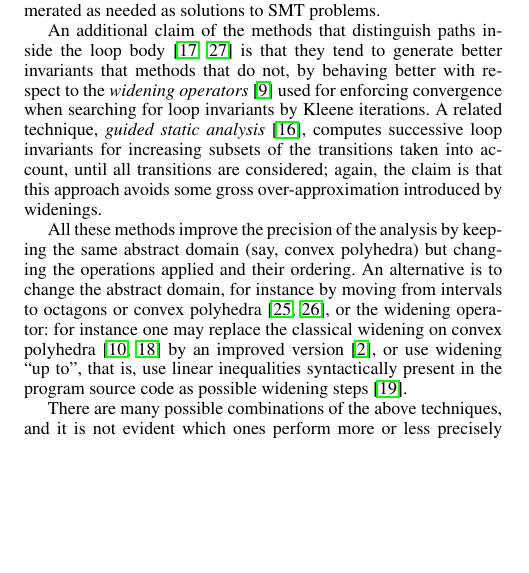
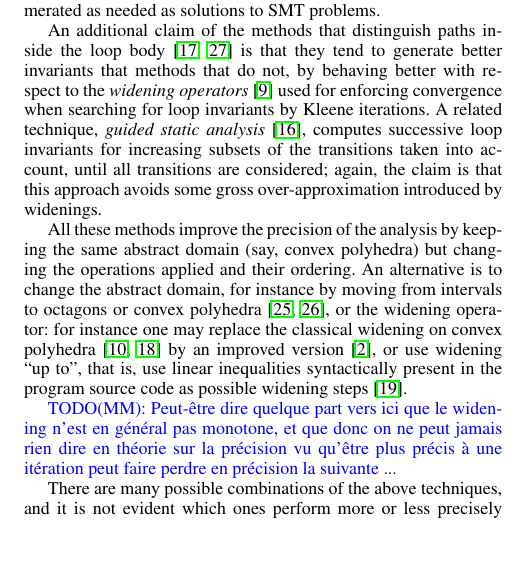
Before and after one commit to julienhenry/pagai, a LaTeX paper (papers/PLDI2012/implicitization.tex): part of one column of page 1 of 9, cut so that both start at the same text, the shorter picture padded with empty space. Compiled offline with pdfLaTeX; a missing font is replaced by an installed copy or a similar font.

Commit message:
Remarque sur widening pas monotone

```diff
--- a/papers/PLDI2012/implicitization.tex
+++ b/papers/PLDI2012/implicitization.tex
@@ -108,6 +108,11 @@ An additional claim of the methods that distinguish paths inside the loop body \
 used for enforcing convergence when searching for loop invariants by Kleene iterations. A related technique, \emph{guided static analysis} \cite{DBLP:conf/sas/GopanR07}, computes successive loop invariants for increasing subsets of the transitions taken into account, until all transitions are considered; again, the claim is that this approach avoids some gross over-approximation introduced by widenings.
 
 All these methods improve the precision of the analysis by keeping the same abstract domain (say, convex polyhedra) but changing the operations applied and their ordering. An alternative is to change the abstract domain, for instance by moving from intervals to octagons or convex polyhedra \cite{DBLP:journals/lisp/Mine06,Mine_PhD}, or the widening operator: for instance one may replace the classical widening on convex polyhedra \cite{CousotHalbwachs78,Halbwachs_PhD} by an improved version \cite{BagnaraHRZ05SCP}, or use widening ``up to'', that is, use linear inequalities syntactically present in the program source code as possible widening steps~\cite{Polka:FMSD:97}.
+
+\MM{Peut-être dire quelque part vers ici que le widening n'est en
+  général pas monotone, et que donc on ne peut jamais rien dire en
+  théorie sur la précision vu qu'être plus précis à une itération peut
+  faire perdre en précision la suivante ...}
 
 There are many possible combinations of the above techniques, and it is not evident which ones perform more or less precisely or more or less efficiency on real-life examples. One needs to experiment. Unfortunately, the published literature on the subject lacks experimental comparative assessments. One purpose of this article is therefore to propose such experimental results.
 \medskip
```
